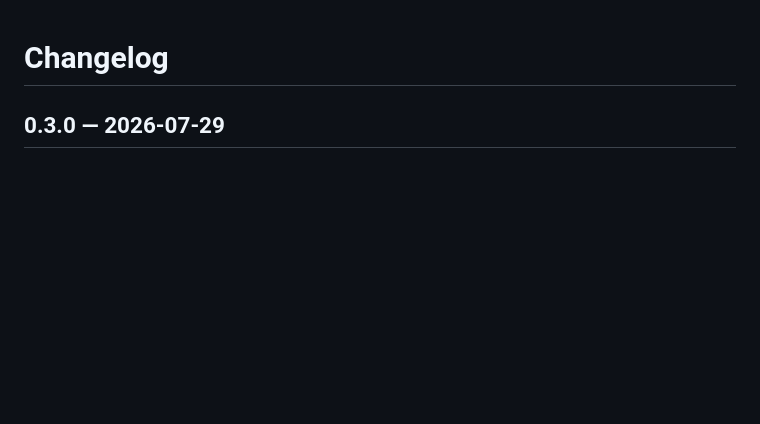
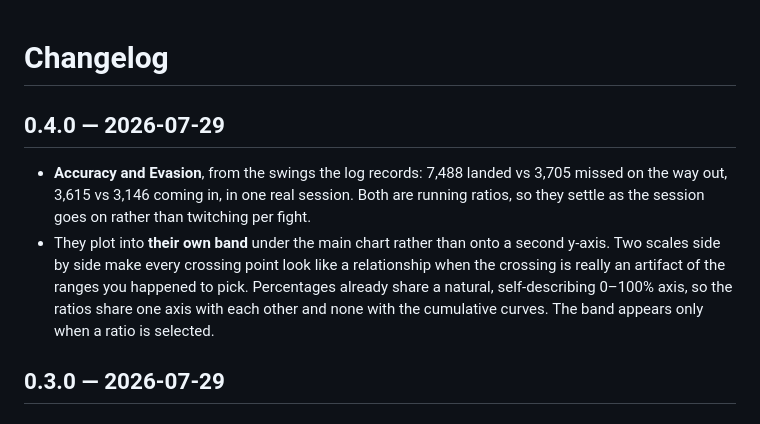
Before and after one commit to kevroy314/eqatlas-overlay, a Markdown page: CHANGELOG.md, the part around the change. GitHub-like rendering; blank space fills up the shorter version.

```diff
--- a/CHANGELOG.md
+++ b/CHANGELOG.md
@@ -1,4 +1,15 @@
 # Changelog
+
+## 0.4.0 — 2026-07-29
+
+- **Accuracy and Evasion**, from the swings the log records: 7,488 landed vs 3,705 missed on the
+  way out, 3,615 vs 3,146 coming in, in one real session. Both are running ratios, so they settle
+  as the session goes on rather than twitching per fight.
+- They plot into **their own band** under the main chart rather than onto a second y-axis. Two
+  scales side by side make every crossing point look like a relationship when the crossing is
+  really an artifact of the ranges you happened to pick. Percentages already share a natural,
+  self-describing 0–100% axis, so the ratios share one axis with each other and none with the
+  cumulative curves. The band appears only when a ratio is selected.
 
 ## 0.3.0 — 2026-07-29
 
```
Also changed, not shown: README.md (+9 -3 lines), docs/session.jpg, 7 other files.
